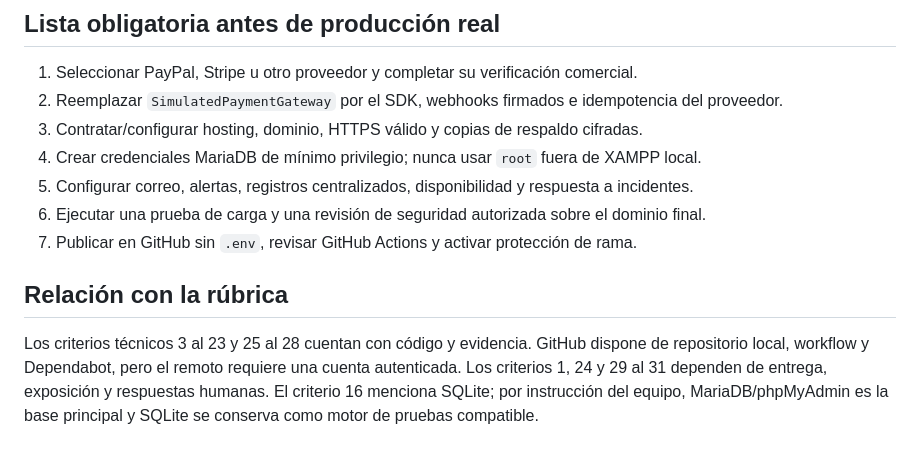
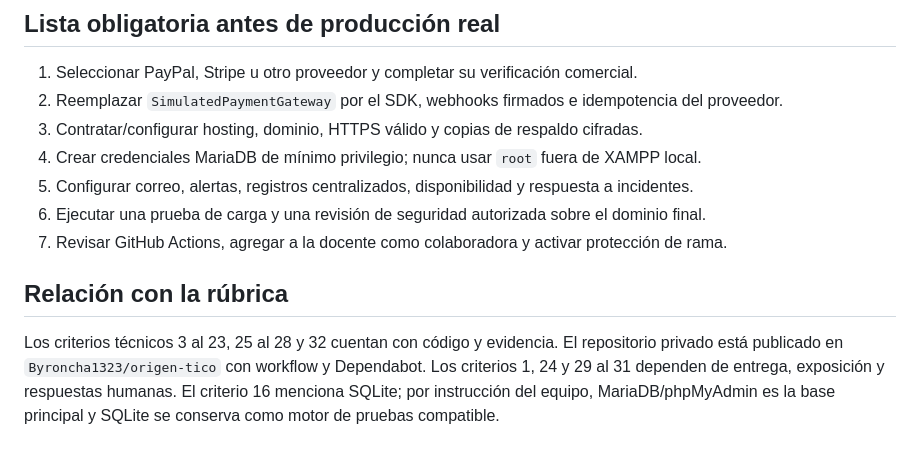
Before and after one commit to frank771-ai/cafe-salas, a Markdown page: docs/AUDITORIA_LANZAMIENTO.md, the part around the change. Drawn GitHub-style.

```diff
--- a/docs/AUDITORIA_LANZAMIENTO.md
+++ b/docs/AUDITORIA_LANZAMIENTO.md
@@ -57,8 +57,8 @@ composer validate --strict
 4. Crear credenciales MariaDB de mínimo privilegio; nunca usar `root` fuera de XAMPP local.
 5. Configurar correo, alertas, registros centralizados, disponibilidad y respuesta a incidentes.
 6. Ejecutar una prueba de carga y una revisión de seguridad autorizada sobre el dominio final.
-7. Publicar en GitHub sin `.env`, revisar GitHub Actions y activar protección de rama.
+7. Revisar GitHub Actions, agregar a la docente como colaboradora y activar protección de rama.
 
 ## Relación con la rúbrica
 
-Los criterios técnicos 3 al 23 y 25 al 28 cuentan con código y evidencia. GitHub dispone de repositorio local, workflow y Dependabot, pero el remoto requiere una cuenta autenticada. Los criterios 1, 24 y 29 al 31 dependen de entrega, exposición y respuestas humanas. El criterio 16 menciona SQLite; por instrucción del equipo, MariaDB/phpMyAdmin es la base principal y SQLite se conserva como motor de pruebas compatible.
+Los criterios técnicos 3 al 23, 25 al 28 y 32 cuentan con código y evidencia. El repositorio privado está publicado en `Byroncha1323/origen-tico` con workflow y Dependabot. Los criterios 1, 24 y 29 al 31 dependen de entrega, exposición y respuestas humanas. El criterio 16 menciona SQLite; por instrucción del equipo, MariaDB/phpMyAdmin es la base principal y SQLite se conserva como motor de pruebas compatible.
```
Also changed, not shown: README.md (+2 -7 lines), docs/RUBRICA.md (+1 -1 lines).
